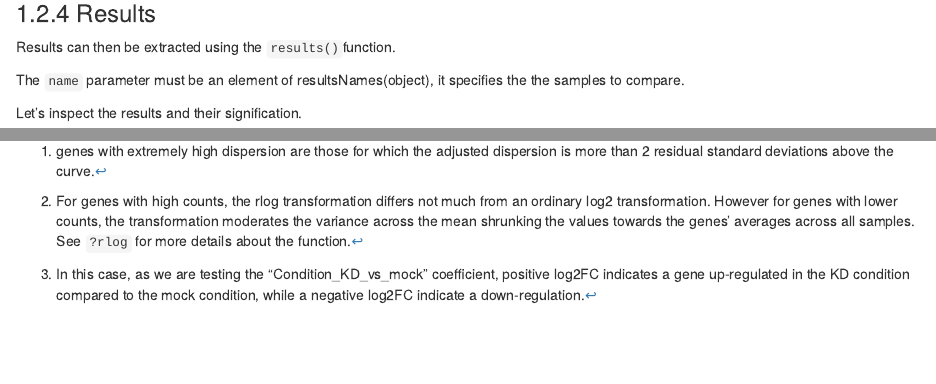
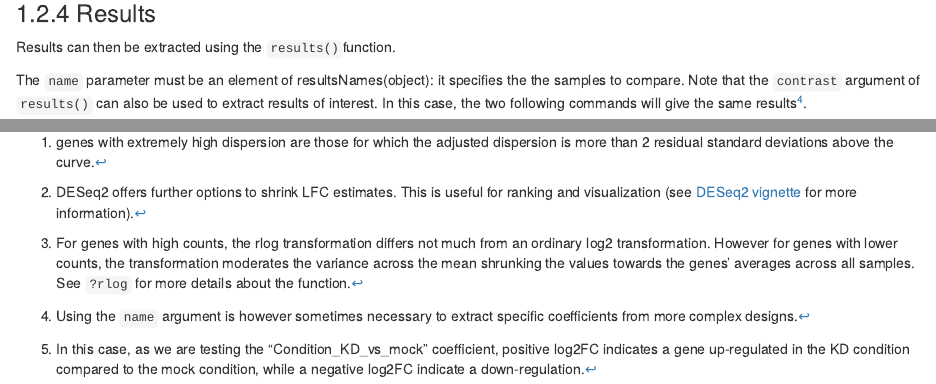
Before and after one commit to UCLouvain-CBIO/WSBIM2122, an R Markdown document (50-rnaseq.Rmd): the page in a window 1100 px wide, from 12810 px down, and a second part further down, joined at a grey line. Rendered offline with R 4.5, knitr and Pandoc, with nearby package versions; drawn as R Markdown's standard HTML page in place of the format the file asks for; some code elsewhere in the file could not run offline.

Commit message:
added a comment about log2FC shrinkage and about the contrast argument of results()

````diff
--- a/50-rnaseq.Rmd
+++ b/50-rnaseq.Rmd
@@ -237,9 +237,11 @@ knitr::include_graphics("./figs/disp_shrinkage.png")
 Adapt this paragraph in function of Laurent's chapter on linear models.
 
 DESeq2 fits a generalized linear model of the form: $log2(qij)=xj.βi$, and $βi$
-coefficients are computed. They give estimates of the log fold changes for gene i
+coefficients are computed. They give estimates of the log fold changes[^logFC_shrinkage] for gene i
 for each column of the model matrix. Standard errors for the log2 fold changes are
 also estimated.
+
+[^logFC_shrinkage]: DESeq2 offers further options to shrink LFC estimates. This is useful for ranking and visualization (see [DESeq2 vignette](https://bioconductor.org/packages/release/bioc/vignettes/DESeq2/inst/doc/DESeq2.html) for more information).
 
 ### Statistical test
 
@@ -550,5 +552,17 @@ plotDispEsts(dds)
 
 Results can then be extracted using the `results()`function.
 
-The `name` parameter must be an element of resultsNames(object), it specifies the
-the samples to compare.
+The `name` parameter must be an element of resultsNames(object): it specifies the
+the samples to compare. Note that the `contrast` argument of `results()` can also be used to
+extract results of interest. In this case, the two following commands will give the same
+results[^contrast].
+
+[^contrast]: Using the `name` argument is however sometimes necessary to extract specific
+coefficients from more complex designs.
+
+```{r}
+res <- results(dds,
+               name = "Condition_KD_vs_mock")
+```
+
+```{r}
````
Also changed, not shown: 50-rnaseq.Rmd (5 more changed lines).
